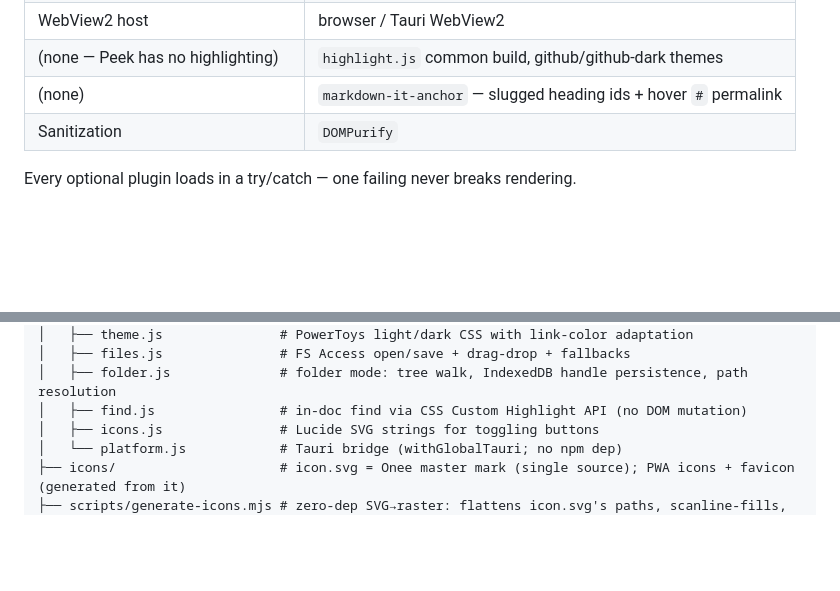
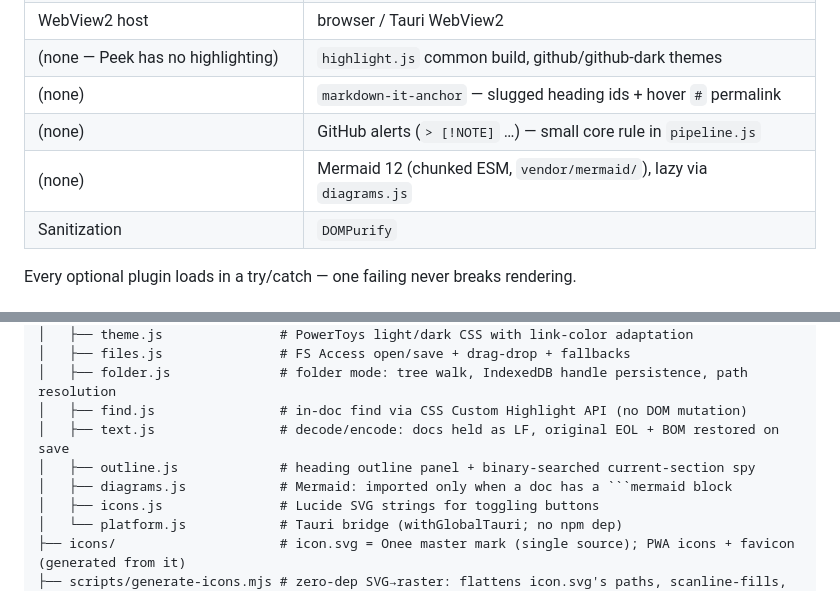
Before and after one commit to Sammy949/glance, a Markdown page: CONTEXT.md, 2 parts joined by grey strips. Drawn GitHub-style; blank space fills up the shorter version.

````diff
--- a/CONTEXT.md
+++ b/CONTEXT.md
@@ -60,6 +60,8 @@ instant startup and zero friction. Feature creep is actively resisted.
 | WebView2 host                    | browser / Tauri WebView2                     |
 | (none — Peek has no highlighting)| `highlight.js` common build, github/github-dark themes |
 | (none)                           | `markdown-it-anchor` — slugged heading ids + hover `#` permalink |
+| (none)                           | GitHub alerts (`> [!NOTE]` …) — small core rule in `pipeline.js` |
+| (none)                           | Mermaid 12 (chunked ESM, `vendor/mermaid/`), lazy via `diagrams.js` |
 | Sanitization                     | `DOMPurify`                                  |
 
 Every optional plugin loads in a try/catch — one failing never breaks rendering.
@@ -79,6 +81,9 @@ glance/
 │   ├── files.js               # FS Access open/save + drag-drop + fallbacks
 │   ├── folder.js              # folder mode: tree walk, IndexedDB handle persistence, path resolution
 │   ├── find.js                # in-doc find via CSS Custom Highlight API (no DOM mutation)
+│   ├── text.js                # decode/encode: docs held as LF, original EOL + BOM restored on save
+│   ├── outline.js             # heading outline panel + binary-searched current-section spy
+│   ├── diagrams.js            # Mermaid: imported only when a doc has a ```mermaid block
 │   ├── icons.js               # Lucide SVG strings for toggling buttons
 │   └── platform.js            # Tauri bridge (withGlobalTauri; no npm dep)
 ├── icons/                     # icon.svg = Onee master mark (single source); PWA icons + favicon (generated from it)
````
Also changed, not shown: other parts of CONTEXT.md (+33 -9 lines).
